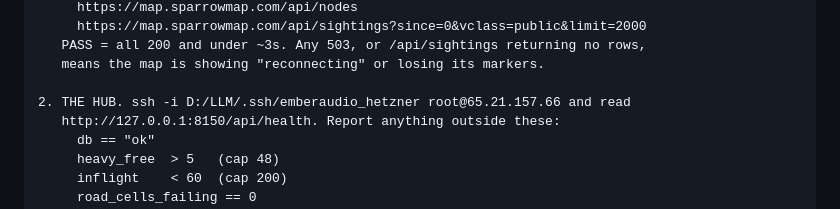
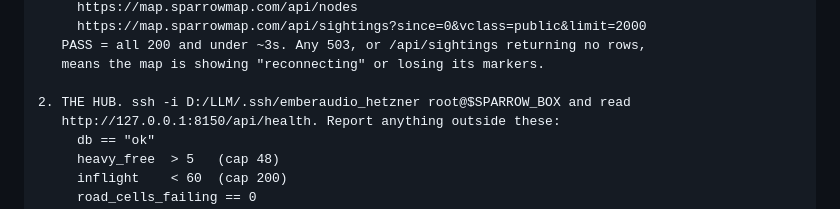
Before and after one commit to RallyX26/ravenmap, a Markdown page: docs/loop_healthcheck_prompt.md, the part around the change. Drawn GitHub-style.

```diff
--- a/docs/loop_healthcheck_prompt.md
+++ b/docs/loop_healthcheck_prompt.md
@@ -34,7 +34,7 @@ Run these checks. Do NOT ask permission first - they are all read-only.
    PASS = all 200 and under ~3s. Any 503, or /api/sightings returning no rows,
    means the map is showing "reconnecting" or losing its markers.
 
-2. THE HUB. ssh -i D:/LLM/.ssh/emberaudio_hetzner root@65.21.157.66 and read
+2. THE HUB. ssh -i D:/LLM/.ssh/emberaudio_hetzner root@$SPARROW_BOX and read
    http://127.0.0.1:8150/api/health. Report anything outside these:
      db == "ok"
      heavy_free  > 5   (cap 48)
```
Also changed, not shown: docs/cutover_to_big_box.md (+1 -1 lines).
